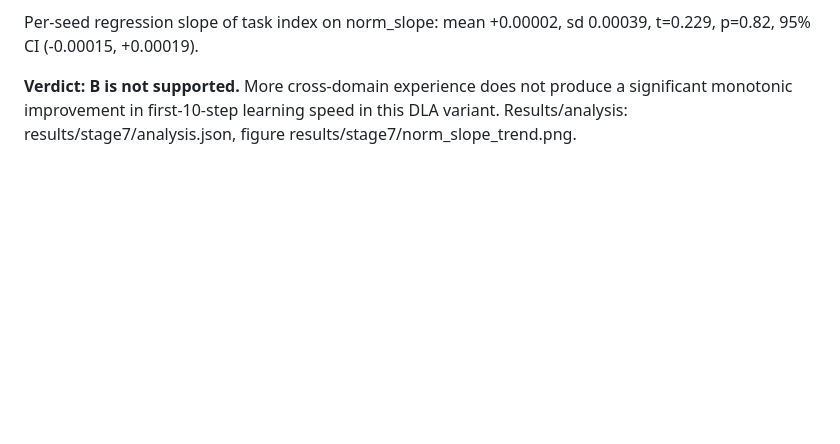
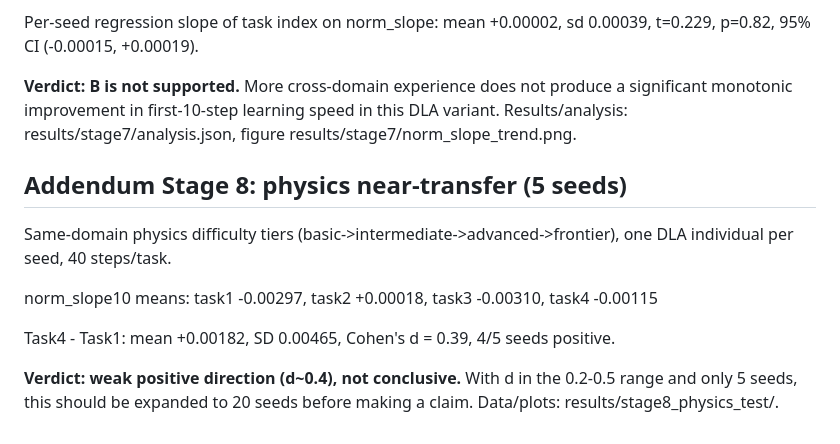
Before and after one commit to JayCRL/DLA, a Markdown page: paper/overnight_report.md, the part around the change. GitHub-like rendering; blank space fills up the shorter version.

Commit message:
Stage 8 physics near-transfer 5 seeds: weak positive d=0.39

```diff
--- a/paper/overnight_report.md
+++ b/paper/overnight_report.md
@@ -206,3 +206,17 @@ mean +0.00002, sd 0.00039, t=0.229, p=0.82, 95% CI (-0.00015, +0.00019).
 significant monotonic improvement in first-10-step learning speed in this DLA
 variant. Results/analysis: results/stage7/analysis.json, figure
 results/stage7/norm_slope_trend.png.
+
+## Addendum Stage 8: physics near-transfer (5 seeds)
+
+Same-domain physics difficulty tiers (basic->intermediate->advanced->frontier),
+one DLA individual per seed, 40 steps/task.
+
+norm_slope10 means:
+  task1 -0.00297, task2 +0.00018, task3 -0.00310, task4 -0.00115
+
+Task4 - Task1: mean +0.00182, SD 0.00465, Cohen's d = 0.39, 4/5 seeds positive.
+
+**Verdict: weak positive direction (d~0.4), not conclusive.** With d in the
+0.2-0.5 range and only 5 seeds, this should be expanded to 20 seeds before
+making a claim. Data/plots: results/stage8_physics_test/.
```
Also changed, not shown: results_stage5/norm_slope_trend.png (added), 1 other file.
